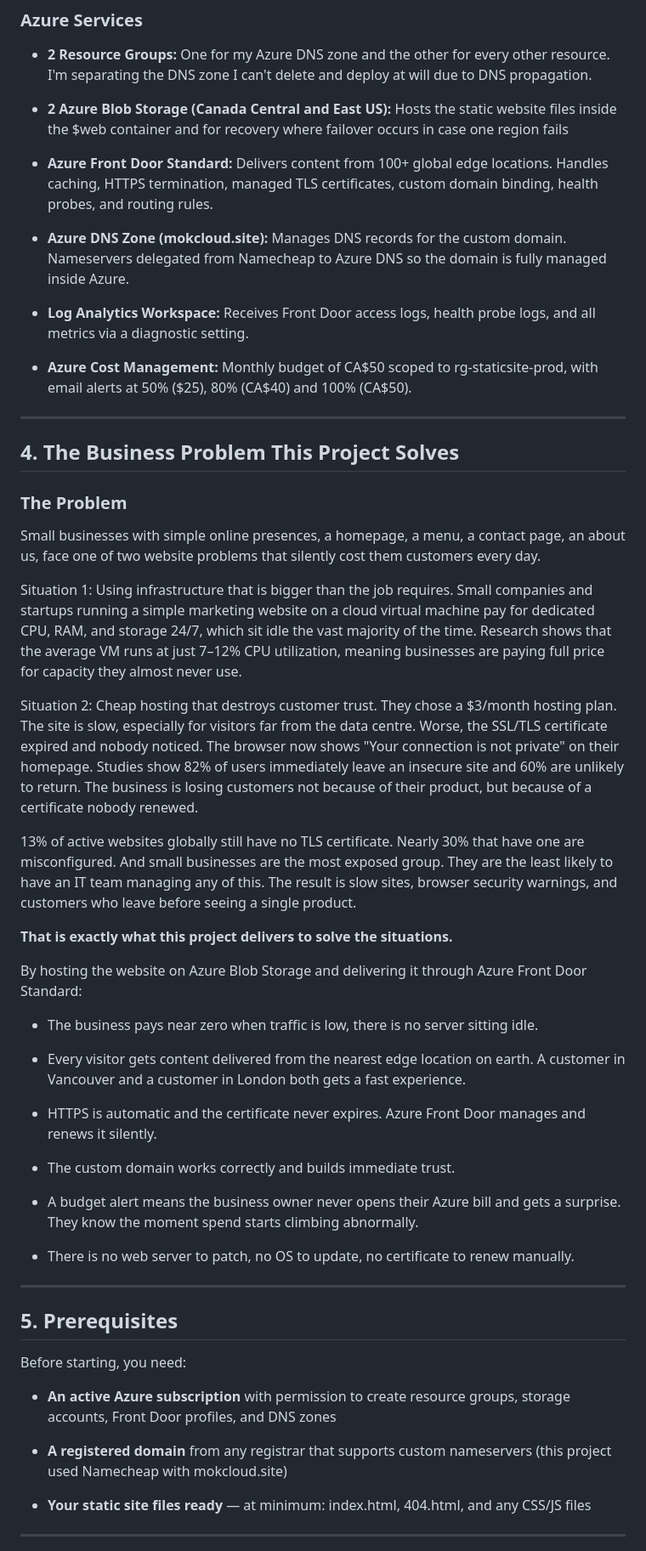
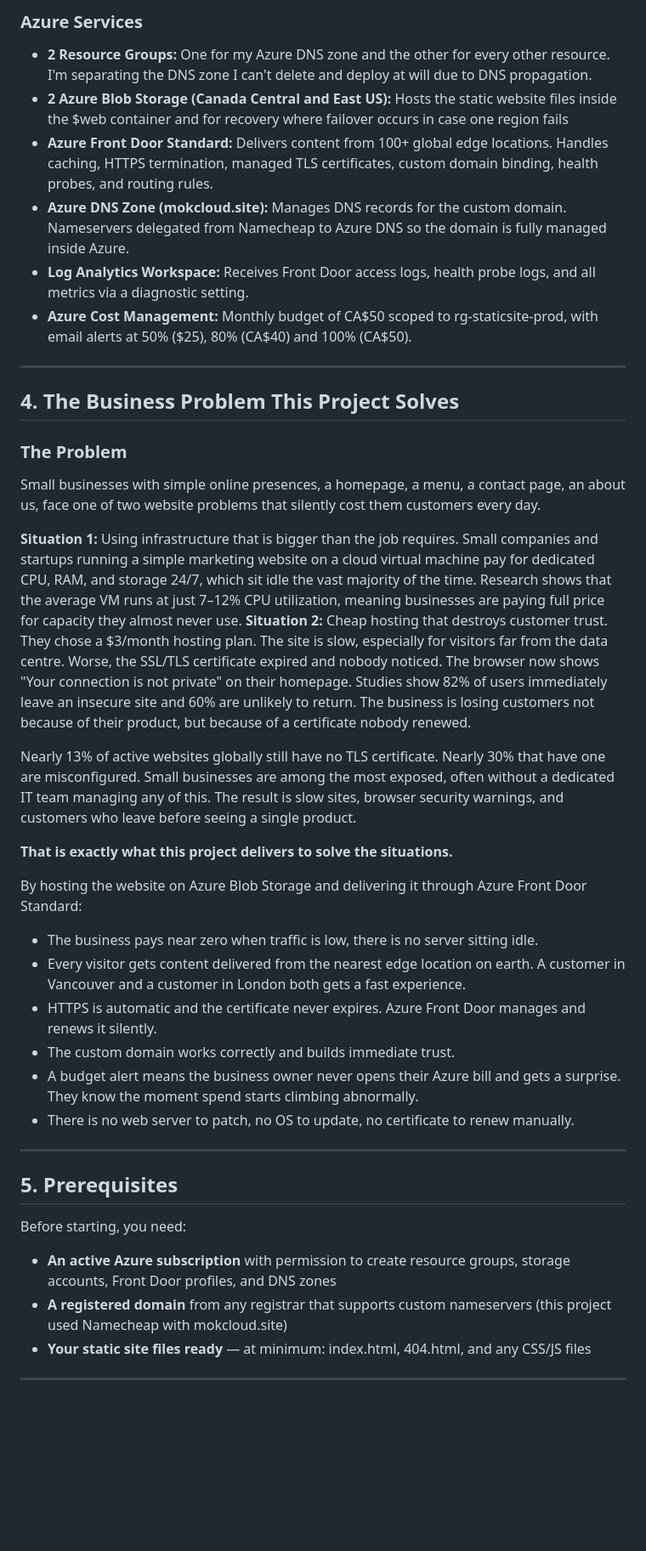
Before and after one commit to mokenyujunior-tech/Azure-Contoso-Bistro-Site-Portal-CLI, a Markdown page: README.md, the part around one of its changes. Shown at 85% size. Drawn GitHub-style; blank space fills up the shorter version.

Commit message:
Refactor README for clarity and conciseness
Removed redundant text and improved formatting for clarity.

```diff
--- a/README.md
+++ b/README.md
@@ -17,15 +15,10 @@ Blob Storage · Azure Front Door Standard · Custom Domain · HTTPS · Cost Moni
 ### Azure Services
 
 - **2 Resource Groups:** One for my Azure DNS zone and the other for every other resource. I'm separating the DNS zone I can't delete and deploy at will due to DNS propagation.
-
 - **2 Azure Blob Storage (Canada Central and East US):** Hosts the static website files inside the $web container and for recovery where failover occurs in case one region fails
-
 - **Azure Front Door Standard:** Delivers content from 100+ global edge locations. Handles caching, HTTPS termination, managed TLS certificates, custom domain binding, health probes, and routing rules.
-
 - **Azure DNS Zone (mokcloud.site):** Manages DNS records for the custom domain. Nameservers delegated from Namecheap to Azure DNS so the domain is fully managed inside Azure.
-
 - **Log Analytics Workspace:** Receives Front Door access logs, health probe logs, and all metrics via a diagnostic setting.
-
 - **Azure Cost Management:** Monthly budget of CA$50 scoped to rg-staticsite-prod, with email alerts at 50% ($25), 80% (CA$40) and 100% (CA$50).
 
 ---
@@ -36,26 +29,20 @@ Blob Storage · Azure Front Door Standard · Custom Domain · HTTPS · Cost Moni
 
 Small businesses with simple online presences, a homepage, a menu, a contact page, an about us, face one of two website problems that silently cost them customers every day.
 
-Situation 1: Using infrastructure that is bigger than the job requires. Small companies and startups running a simple marketing website on a cloud virtual machine pay for dedicated CPU, RAM, and storage 24/7, which sit idle the vast majority of the time. Research shows that the average VM runs at just 7–12% CPU utilization, meaning businesses are paying full price for capacity they almost never use.
+**Situation 1:** Using infrastructure that is bigger than the job requires. Small companies and startups running a simple marketing website on a cloud virtual machine pay for dedicated CPU, RAM, and storage 24/7, which sit idle the vast majority of the time. Research shows that the average VM runs at just 7–12% CPU utilization, meaning businesses are paying full price for capacity they almost never use.
+**Situation 2:** Cheap hosting that destroys customer trust. They chose a $3/month hosting plan. The site is slow, especially for visitors far from the data centre. Worse, the SSL/TLS certificate expired and nobody noticed. The browser now shows "Your connection is not private" on their homepage. Studies show 82% of users immediately leave an insecure site and 60% are unlikely to return. The business is losing customers not because of their product, but because of a certificate nobody renewed.
 
-Situation 2: Cheap hosting that destroys customer trust. They chose a $3/month hosting plan. The site is slow, especially for visitors far from the data centre. Worse, the SSL/TLS certificate expired and nobody noticed. The browser now shows "Your connection is not private" on their homepage. Studies show 82% of users immediately leave an insecure site and 60% are unlikely to return. The business is losing customers not because of their product, but because of a certificate nobody renewed.
-
-13% of active websites globally still have no TLS certificate. Nearly 30% that have one are misconfigured. And small businesses are the most exposed group. They are the least likely to have an IT team managing any of this. The result is slow sites, browser security warnings, and customers who leave before seeing a single product.
+Nearly 13% of active websites globally still have no TLS certificate. Nearly 30% that have one are misconfigured. Small businesses are among the most exposed, often without a dedicated IT team managing any of this. The result is slow sites, browser security warnings, and customers who leave before seeing a single product.
 
 **That is exactly what this project delivers to solve the situations.**
 
 By hosting the website on Azure Blob Storage and delivering it through Azure Front Door Standard:
 
 - The business pays near zero when traffic is low, there is no server sitting idle.
-
 - Every visitor gets content delivered from the nearest edge location on earth. A customer in Vancouver and a customer in London both gets a fast experience.
-
 - HTTPS is automatic and the certificate never expires. Azure Front Door manages and renews it silently.
-
 - The custom domain works correctly and builds immediate trust.
-
 - A budget alert means the business owner never opens their Azure bill and gets a surprise. They know the moment spend starts climbing abnormally.
-
 - There is no web server to patch, no OS to update, no certificate to renew manually.
 
 ---
@@ -65,9 +52,7 @@ By hosting the website on Azure Blob Storage and delivering it through Azure Fro
 Before starting, you need:
 
 - **An active Azure subscription** with permission to create resource groups, storage accounts, Front Door profiles, and DNS zones
-
 - **A registered domain** from any registrar that supports custom nameservers (this project used Namecheap with mokcloud.site)
-
 - **Your static site files ready** — at minimum: index.html, 404.html, and any CSS/JS files
 
 ---
```
Also changed, not shown: other parts of README.md (+1 -3 lines).
